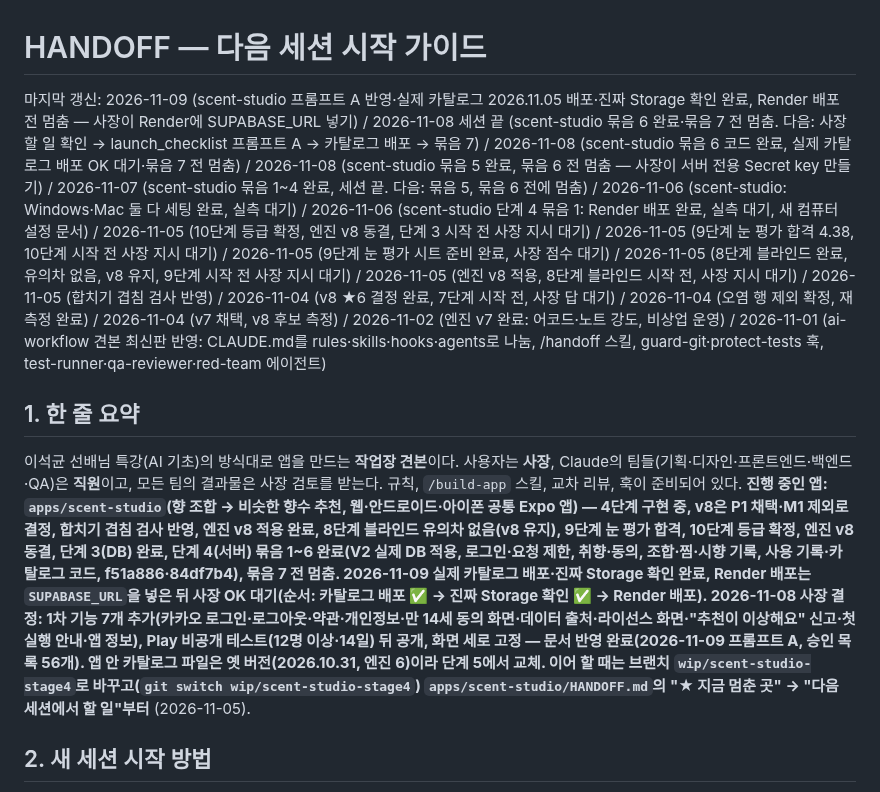
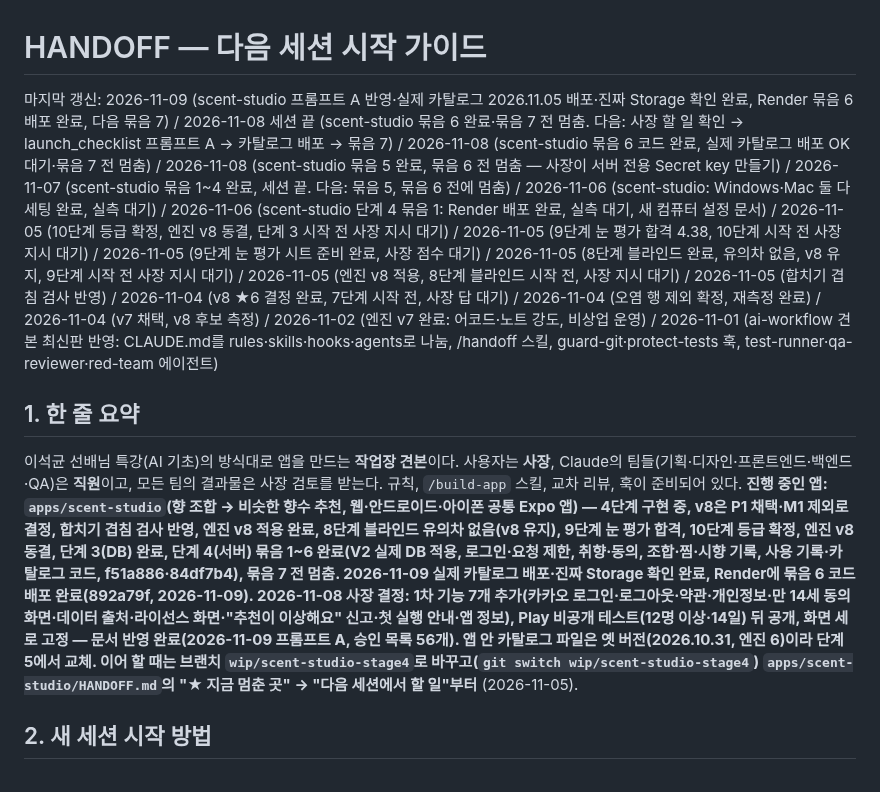
Before and after one commit to junyeop3407/perfumer-lab, a Markdown page: HANDOFF.md, the part around the change. Drawn GitHub-style.

Commit message:
scent-studio: Render 묶음 6 배포 확인 결과 기록
배포된 서버에서 health·카탈로그 200, 토큰 없이 401, 테스트 계정 찜·취향 저장이
실제 카탈로그 key로 되는 것을 확인했다(되돌림). 메모리는 대시보드 확인 대기.

Co-Authored-By: Claude Opus 5.5 <noreply@anthropic.com>

```diff
--- a/HANDOFF.md
+++ b/HANDOFF.md
@@ -1,9 +1,9 @@
 # HANDOFF — 다음 세션 시작 가이드
 
-마지막 갱신: 2026-11-09 (scent-studio 프롬프트 A 반영·실제 카탈로그 2026.11.05 배포·진짜 Storage 확인 완료, Render 배포 전 멈춤 — 사장이 Render에 SUPABASE_URL 넣기) / 2026-11-08 세션 끝 (scent-studio 묶음 6 완료·묶음 7 전 멈춤. 다음: 사장 할 일 확인 → launch_checklist 프롬프트 A → 카탈로그 배포 → 묶음 7) / 2026-11-08 (scent-studio 묶음 6 코드 완료, 실제 카탈로그 배포 OK 대기·묶음 7 전 멈춤) / 2026-11-08 (scent-studio 묶음 5 완료, 묶음 6 전 멈춤 — 사장이 서버 전용 Secret key 만들기) / 2026-11-07 (scent-studio 묶음 1~4 완료, 세션 끝. 다음: 묶음 5, 묶음 6 전에 멈춤) / 2026-11-06 (scent-studio: Windows·Mac 둘 다 세팅 완료, 실측 대기) / 2026-11-06 (scent-studio 단계 4 묶음 1: Render 배포 완료, 실측 대기, 새 컴퓨터 설정 문서) / 2026-11-05 (10단계 등급 확정, 엔진 v8 동결, 단계 3 시작 전 사장 지시 대기) / 2026-11-05 (9단계 눈 평가 합격 4.38, 10단계 시작 전 사장 지시 대기) / 2026-11-05 (9단계 눈 평가 시트 준비 완료, 사장 점수 대기) / 2026-11-05 (8단계 블라인드 완료, 유의차 없음, v8 유지, 9단계 시작 전 사장 지시 대기) / 2026-11-05 (엔진 v8 적용, 8단계 블라인드 시작 전, 사장 지시 대기) / 2026-11-05 (합치기 겹침 검사 반영) / 2026-11-04 (v8 ★6 결정 완료, 7단계 시작 전, 사장 답 대기) / 2026-11-04 (오염 행 제외 확정, 재측정 완료) / 2026-11-04 (v7 채택, v8 후보 측정) / 2026-11-02 (엔진 v7 완료: 어코드·노트 강도, 비상업 운영) / 2026-11-01 (ai-workflow 견본 최신판 반영: CLAUDE.md를 rules·skills·hooks·agents로 나눔, /handoff 스킬, guard-git·protect-tests 훅, test-runner·qa-reviewer·red-team 에이전트)
+마지막 갱신: 2026-11-09 (scent-studio 프롬프트 A 반영·실제 카탈로그 2026.11.05 배포·진짜 Storage 확인 완료, Render 묶음 6 배포 완료, 다음 묶음 7) / 2026-11-08 세션 끝 (scent-studio 묶음 6 완료·묶음 7 전 멈춤. 다음: 사장 할 일 확인 → launch_checklist 프롬프트 A → 카탈로그 배포 → 묶음 7) / 2026-11-08 (scent-studio 묶음 6 코드 완료, 실제 카탈로그 배포 OK 대기·묶음 7 전 멈춤) / 2026-11-08 (scent-studio 묶음 5 완료, 묶음 6 전 멈춤 — 사장이 서버 전용 Secret key 만들기) / 2026-11-07 (scent-studio 묶음 1~4 완료, 세션 끝. 다음: 묶음 5, 묶음 6 전에 멈춤) / 2026-11-06 (scent-studio: Windows·Mac 둘 다 세팅 완료, 실측 대기) / 2026-11-06 (scent-studio 단계 4 묶음 1: Render 배포 완료, 실측 대기, 새 컴퓨터 설정 문서) / 2026-11-05 (10단계 등급 확정, 엔진 v8 동결, 단계 3 시작 전 사장 지시 대기) / 2026-11-05 (9단계 눈 평가 합격 4.38, 10단계 시작 전 사장 지시 대기) / 2026-11-05 (9단계 눈 평가 시트 준비 완료, 사장 점수 대기) / 2026-11-05 (8단계 블라인드 완료, 유의차 없음, v8 유지, 9단계 시작 전 사장 지시 대기) / 2026-11-05 (엔진 v8 적용, 8단계 블라인드 시작 전, 사장 지시 대기) / 2026-11-05 (합치기 겹침 검사 반영) / 2026-11-04 (v8 ★6 결정 완료, 7단계 시작 전, 사장 답 대기) / 2026-11-04 (오염 행 제외 확정, 재측정 완료) / 2026-11-04 (v7 채택, v8 후보 측정) / 2026-11-02 (엔진 v7 완료: 어코드·노트 강도, 비상업 운영) / 2026-11-01 (ai-workflow 견본 최신판 반영: CLAUDE.md를 rules·skills·hooks·agents로 나눔, /handoff 스킬, guard-git·protect-tests 훅, test-runner·qa-reviewer·red-team 에이전트)
 
 ## 1. 한 줄 요약
-이석균 선배님 특강(AI 기초)의 방식대로 앱을 만드는 **작업장 견본**이다. 사용자는 **사장**, Claude의 팀들(기획·디자인·프론트엔드·백엔드·QA)은 **직원**이고, 모든 팀의 결과물은 사장 검토를 받는다. 규칙, `/build-app` 스킬, 교차 리뷰, 훅이 준비되어 있다. **진행 중인 앱: `apps/scent-studio`(향 조합 → 비슷한 향수 추천, 웹·안드로이드·아이폰 공통 Expo 앱) — 4단계 구현 중, v8은 P1 채택·M1 제외로 결정, 합치기 겹침 검사 반영, 엔진 v8 적용 완료, 8단계 블라인드 유의차 없음(v8 유지), 9단계 눈 평가 합격, 10단계 등급 확정, 엔진 v8 동결, 단계 3(DB) 완료, 단계 4(서버) 묶음 1~6 완료(V2 실제 DB 적용, 로그인·요청 제한, 취향·동의, 조합·찜·시향 기록, 사용 기록·카탈로그 코드, f51a886·84df7b4), 묶음 7 전 멈춤. 2026-11-09 실제 카탈로그 배포·진짜 Storage 확인 완료, Render 배포는 `SUPABASE_URL`을 넣은 뒤 사장 OK 대기(순서: 카탈로그 배포 ✅ → 진짜 Storage 확인 ✅ → Render 배포). 2026-11-08 사장 결정: 1차 기능 7개 추가(카카오 로그인·로그아웃·약관·개인정보·만 14세 동의 화면·데이터 출처·라이선스 화면·"추천이 이상해요" 신고·첫 실행 안내·앱 정보), Play 비공개 테스트(12명 이상·14일) 뒤 공개, 화면 세로 고정 — 문서 반영 완료(2026-11-09 프롬프트 A, 승인 목록 56개). 앱 안 카탈로그 파일은 옛 버전(2026.10.31, 엔진 6)이라 단계 5에서 교체. 이어 할 때는 브랜치 `wip/scent-studio-stage4`로 바꾸고(`git switch wip/scent-studio-stage4`) `apps/scent-studio/HANDOFF.md`의 "★ 지금 멈춘 곳" → "다음 세션에서 할 일"부터** (2026-11-05).
+이석균 선배님 특강(AI 기초)의 방식대로 앱을 만드는 **작업장 견본**이다. 사용자는 **사장**, Claude의 팀들(기획·디자인·프론트엔드·백엔드·QA)은 **직원**이고, 모든 팀의 결과물은 사장 검토를 받는다. 규칙, `/build-app` 스킬, 교차 리뷰, 훅이 준비되어 있다. **진행 중인 앱: `apps/scent-studio`(향 조합 → 비슷한 향수 추천, 웹·안드로이드·아이폰 공통 Expo 앱) — 4단계 구현 중, v8은 P1 채택·M1 제외로 결정, 합치기 겹침 검사 반영, 엔진 v8 적용 완료, 8단계 블라인드 유의차 없음(v8 유지), 9단계 눈 평가 합격, 10단계 등급 확정, 엔진 v8 동결, 단계 3(DB) 완료, 단계 4(서버) 묶음 1~6 완료(V2 실제 DB 적용, 로그인·요청 제한, 취향·동의, 조합·찜·시향 기록, 사용 기록·카탈로그 코드, f51a886·84df7b4), 묶음 7 전 멈춤. 2026-11-09 실제 카탈로그 배포·진짜 Storage 확인 완료, Render에 묶음 6 코드 배포 완료(892a79f, 2026-11-09). 2026-11-08 사장 결정: 1차 기능 7개 추가(카카오 로그인·로그아웃·약관·개인정보·만 14세 동의 화면·데이터 출처·라이선스 화면·"추천이 이상해요" 신고·첫 실행 안내·앱 정보), Play 비공개 테스트(12명 이상·14일) 뒤 공개, 화면 세로 고정 — 문서 반영 완료(2026-11-09 프롬프트 A, 승인 목록 56개). 앱 안 카탈로그 파일은 옛 버전(2026.10.31, 엔진 6)이라 단계 5에서 교체. 이어 할 때는 브랜치 `wip/scent-studio-stage4`로 바꾸고(`git switch wip/scent-studio-stage4`) `apps/scent-studio/HANDOFF.md`의 "★ 지금 멈춘 곳" → "다음 세션에서 할 일"부터** (2026-11-05).
 
 ## 2. 새 세션 시작 방법
 - 인텔리제이(또는 터미널)에서 이 폴더를 열고 `claude` 실행
```
Also changed, not shown: apps/scent-studio/HANDOFF.md (+6 -5 lines), 1 other file.
